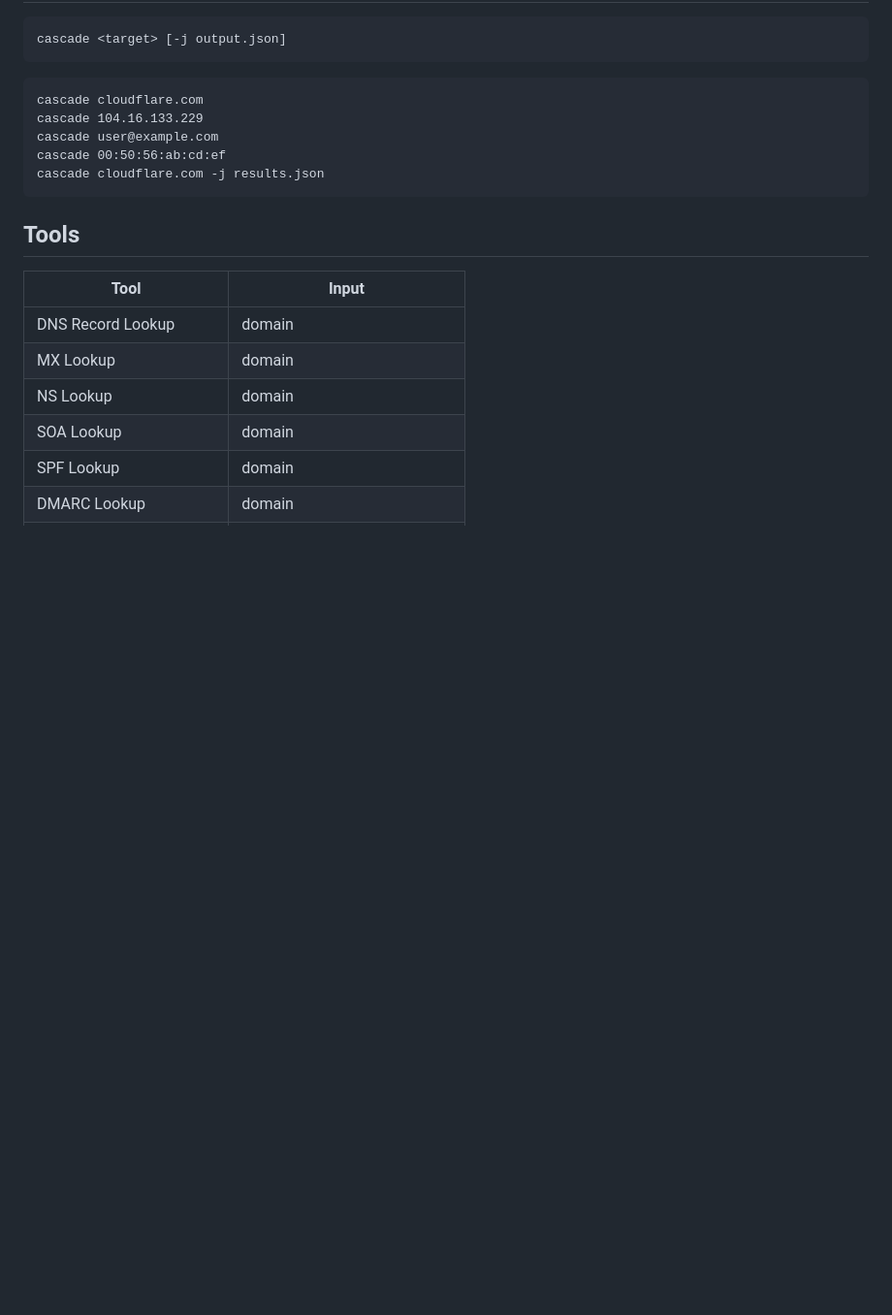
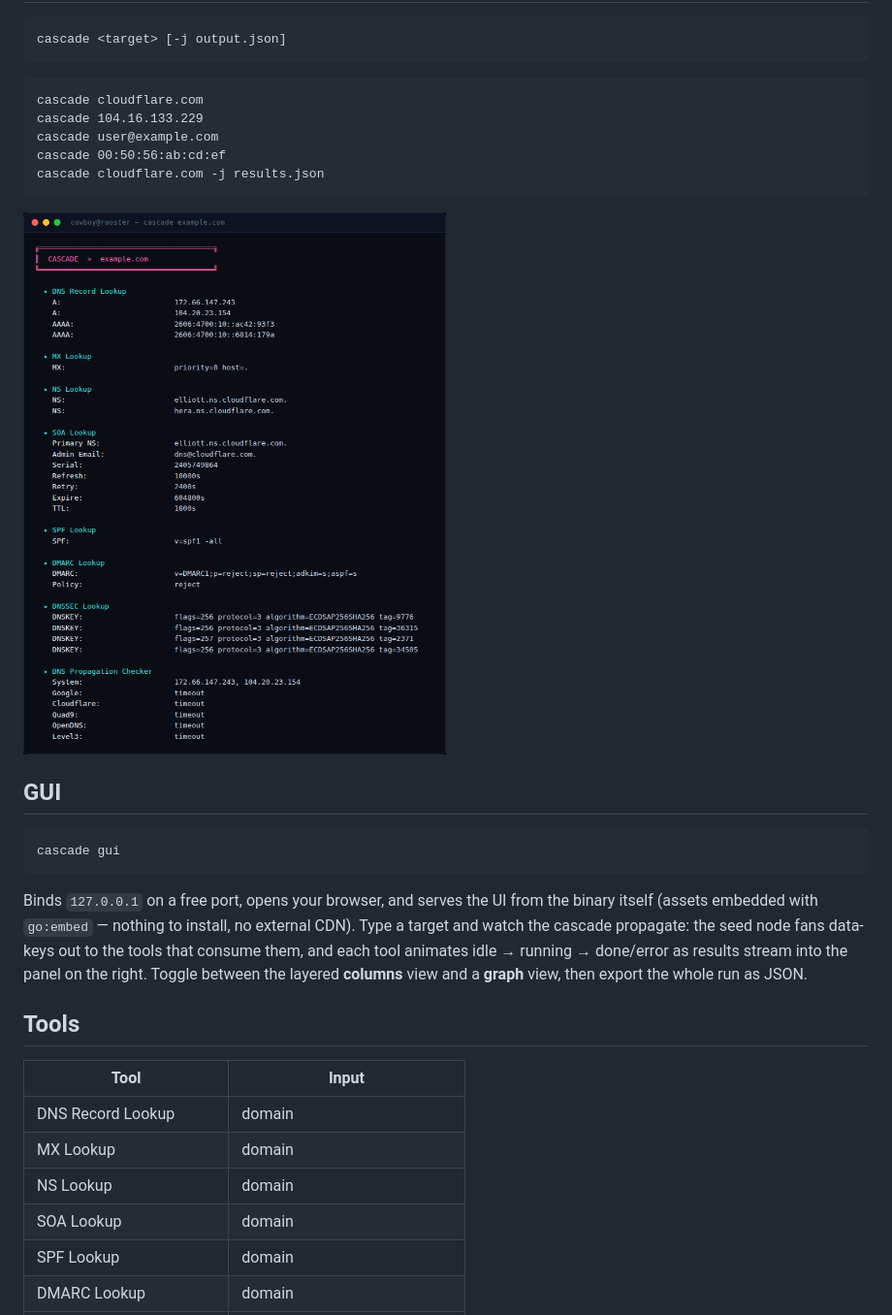
Before and after one commit to nuclide-research/cascade, a Markdown page: README.md, the part around one of its changes. Shown at 97% size. GitHub-like rendering; pictures changed too: docs/cli.png (added); blank space fills up the shorter version.

````diff
--- a/README.md
+++ b/README.md
@@ -19,6 +32,16 @@ cascade user@example.com
 cascade 00:50:56:ab:cd:ef
 cascade cloudflare.com -j results.json
 ```
+
+![cascade CLI](docs/cli.png)
+
+## GUI
+
+```
+cascade gui
+```
+
+Binds `127.0.0.1` on a free port, opens your browser, and serves the UI from the binary itself (assets embedded with `go:embed` — nothing to install, no external CDN). Type a target and watch the cascade propagate: the seed node fans data-keys out to the tools that consume them, and each tool animates idle → running → done/error as results stream into the panel on the right. Toggle between the layered **columns** view and a **graph** view, then export the whole run as JSON.
 
 ## Tools
 
````
Also changed, not shown: other parts of README.md (+33 -5 lines), docs/gui.png (added), 1 other file.
